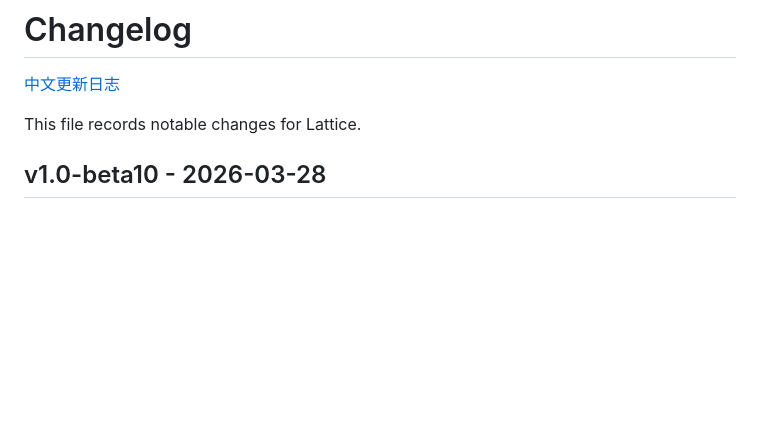
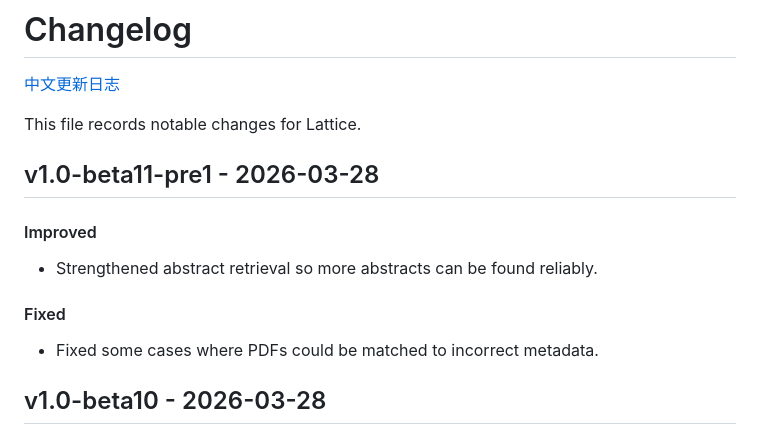
Before and after one commit to stringer07/Lattice_release, a Markdown page: CHANGELOG.md, the part around the change. GitHub-like rendering; blank space fills up the shorter version.

Commit message:
Document beta11 pre1 changes

```diff
--- a/CHANGELOG.md
+++ b/CHANGELOG.md
@@ -3,6 +3,16 @@
  [中文更新日志](./CHANGELOG.zh-CN.md)
 
 This file records notable changes for Lattice.
+
+## v1.0-beta11-pre1 - 2026-03-28
+
+#### Improved
+
+- Strengthened abstract retrieval so more abstracts can be found reliably.
+
+#### Fixed
+
+- Fixed some cases where PDFs could be matched to incorrect metadata.
 
 ## v1.0-beta10 - 2026-03-28
 
```
Also changed, not shown: CHANGELOG.zh-CN.md (+10 -0 lines).
